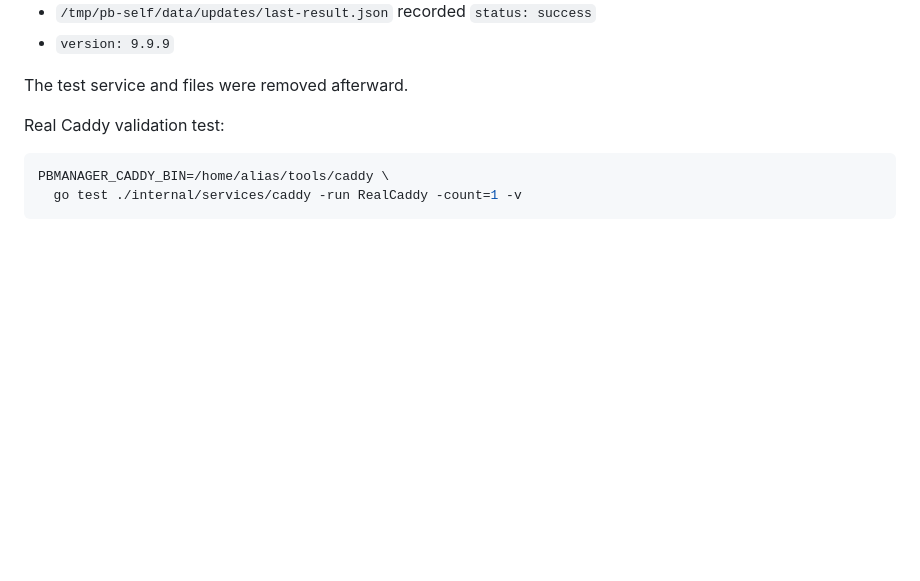
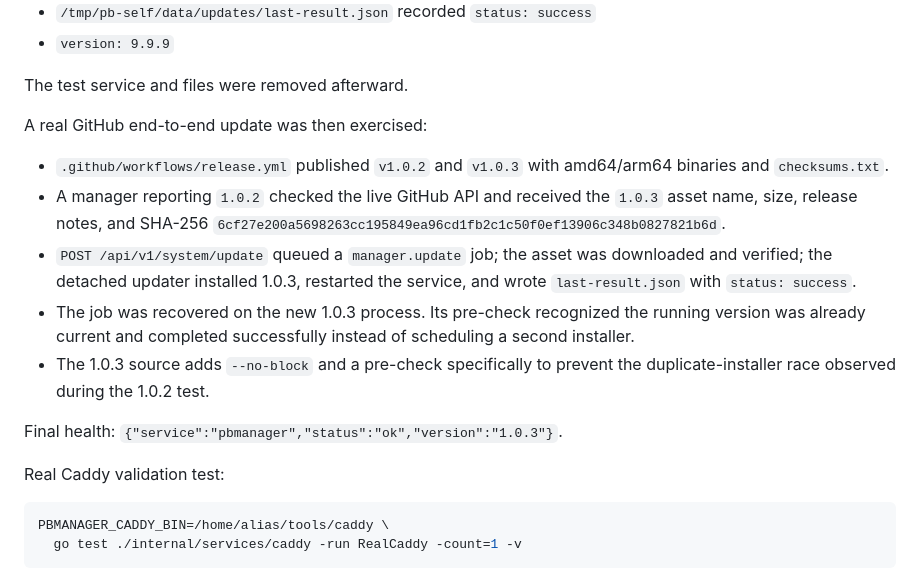
Before and after one commit to elselawi/apexo-manager, a Markdown page: docs/TESTING.md, the part around the change. Rendered like a GitHub page; blank space fills up the shorter version.

Commit message:
Document verified GitHub self-update and refresh update screenshot

```diff
--- a/docs/TESTING.md
+++ b/docs/TESTING.md
@@ -61,6 +61,16 @@ A safe end-to-end `self-upgrade` exercise used a disposable `pbmanager-selftest.
 - `version: 9.9.9`
 
 The test service and files were removed afterward.
+
+A real GitHub end-to-end update was then exercised:
+
+- `.github/workflows/release.yml` published `v1.0.2` and `v1.0.3` with amd64/arm64 binaries and `checksums.txt`.
+- A manager reporting `1.0.2` checked the live GitHub API and received the `1.0.3` asset name, size, release notes, and SHA-256 `6cf27e200a5698263cc195849ea96cd1fb2c1c50f0ef13906c348b0827821b6d`.
+- `POST /api/v1/system/update` queued a `manager.update` job; the asset was downloaded and verified; the detached updater installed 1.0.3, restarted the service, and wrote `last-result.json` with `status: success`.
+- The job was recovered on the new 1.0.3 process. Its pre-check recognized the running version was already current and completed successfully instead of scheduling a second installer.
+- The 1.0.3 source adds `--no-block` and a pre-check specifically to prevent the duplicate-installer race observed during the 1.0.2 test.
+
+Final health: `{"service":"pbmanager","status":"ok","version":"1.0.3"}`.
 
 Real Caddy validation test:
 
```
Also changed, not shown: docs/screenshots/settings.png.
